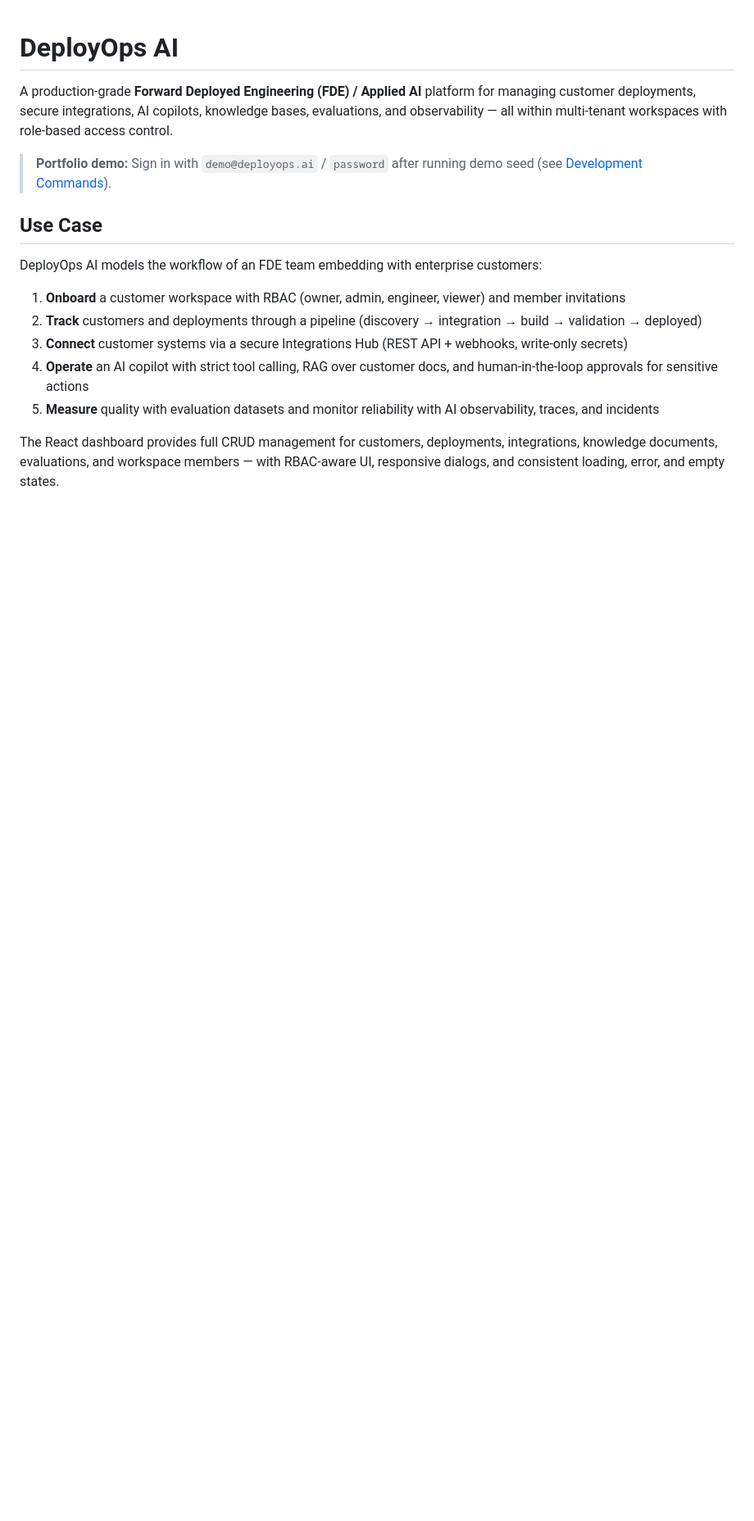
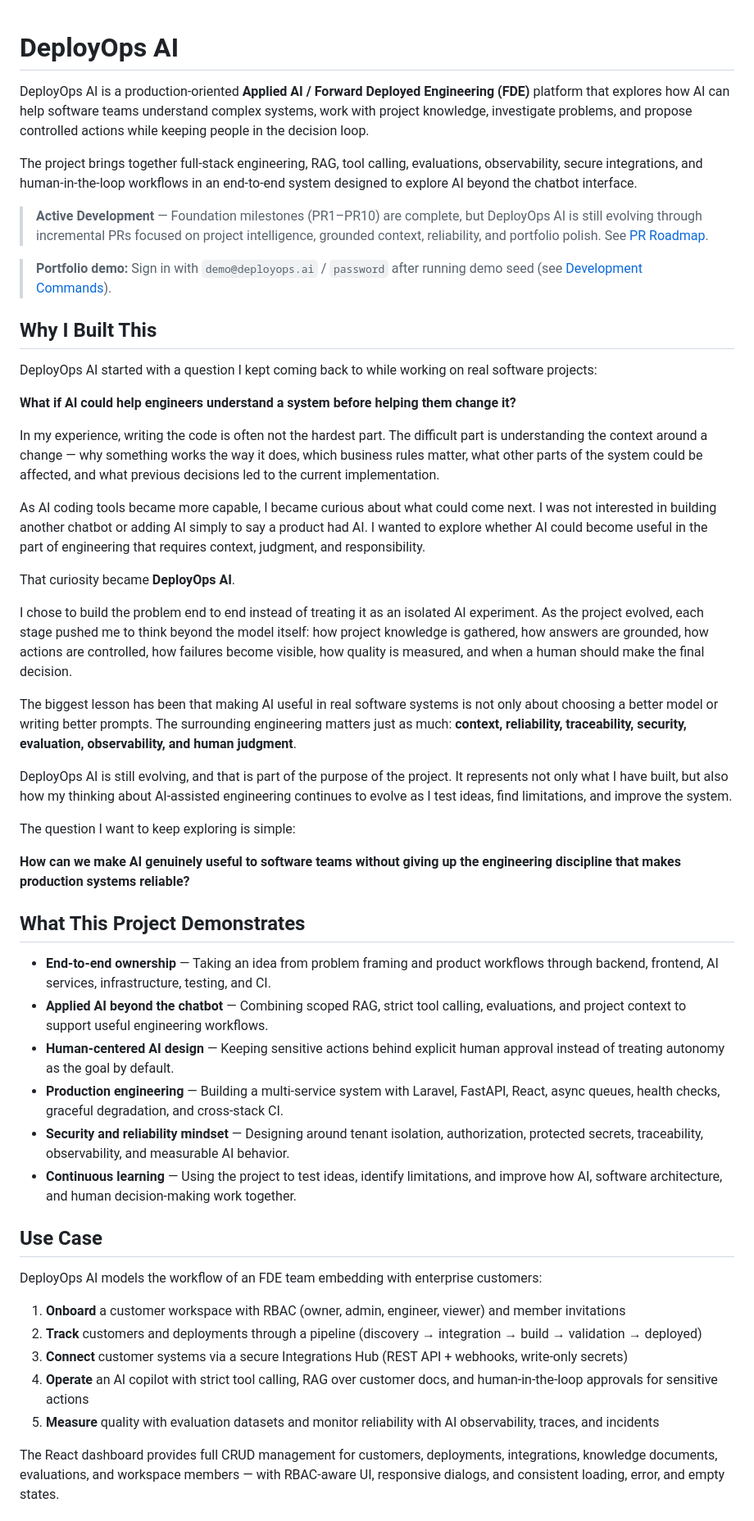
Before and after one commit to ecano08/deployops-ai, a Markdown page: README.md, the part around one of its changes. Shown at 82% size. Drawn GitHub-style; blank space fills up the shorter version.

Commit message:
docs: improve README for portfolio presentation

```diff
--- a/README.md
+++ b/README.md
@@ -1,8 +1,43 @@
 # DeployOps AI
 
-A production-grade **Forward Deployed Engineering (FDE) / Applied AI** platform for managing customer deployments, secure integrations, AI copilots, knowledge bases, evaluations, and observability — all within multi-tenant workspaces with role-based access control.
+DeployOps AI is a production-oriented **Applied AI / Forward Deployed Engineering (FDE)** platform that explores how AI can help software teams understand complex systems, work with project knowledge, investigate problems, and propose controlled actions while keeping people in the decision loop.
+
+The project brings together full-stack engineering, RAG, tool calling, evaluations, observability, secure integrations, and human-in-the-loop workflows in an end-to-end system designed to explore AI beyond the chatbot interface.
+
+> **Active Development** — Foundation milestones (PR1–PR10) are complete, but DeployOps AI is still evolving through incremental PRs focused on project intelligence, grounded context, reliability, and portfolio polish. See [PR Roadmap](#pr-roadmap).
 
 > **Portfolio demo:** Sign in with `demo@deployops.ai` / `password` after running demo seed (see [Development Commands](#development-commands)).
+
+## Why I Built This
+
+DeployOps AI started with a question I kept coming back to while working on real software projects:
+
+**What if AI could help engineers understand a system before helping them change it?**
+
+In my experience, writing the code is often not the hardest part. The difficult part is understanding the context around a change — why something works the way it does, which business rules matter, what other parts of the system could be affected, and what previous decisions led to the current implementation.
+
+As AI coding tools became more capable, I became curious about what could come next. I was not interested in building another chatbot or adding AI simply to say a product had AI. I wanted to explore whether AI could become useful in the part of engineering that requires context, judgment, and responsibility.
+
+That curiosity became **DeployOps AI**.
+
+I chose to build the problem end to end instead of treating it as an isolated AI experiment. As the project evolved, each stage pushed me to think beyond the model itself: how project knowledge is gathered, how answers are grounded, how actions are controlled, how failures become visible, how quality is measured, and when a human should make the final decision.
+
+The biggest lesson has been that making AI useful in real software systems is not only about choosing a better model or writing better prompts. The surrounding engineering matters just as much: **context, reliability, traceability, security, evaluation, observability, and human judgment**.
+
+DeployOps AI is still evolving, and that is part of the purpose of the project. It represents not only what I have built, but also how my thinking about AI-assisted engineering continues to evolve as I test ideas, find limitations, and improve the system.
+
+The question I want to keep exploring is simple:
+
+**How can we make AI genuinely useful to software teams without giving up the engineering discipline that makes production systems reliable?**
+
+## What This Project Demonstrates
+
+- **End-to-end ownership** — Taking an idea from problem framing and product workflows through backend, frontend, AI services, infrastructure, testing, and CI.
+- **Applied AI beyond the chatbot** — Combining scoped RAG, strict tool calling, evaluations, and project context to support useful engineering workflows.
+- **Human-centered AI design** — Keeping sensitive actions behind explicit human approval instead of treating autonomy as the goal by default.
+- **Production engineering** — Building a multi-service system with Laravel, FastAPI, React, async queues, health checks, graceful degradation, and cross-stack CI.
+- **Security and reliability mindset** — Designing around tenant isolation, authorization, protected secrets, traceability, observability, and measurable AI behavior.
+- **Continuous learning** — Using the project to test ideas, identify limitations, and improve how AI, software architecture, and human decision-making work together.
 
 ## Use Case
 
```
Also changed, not shown: other parts of README.md (+18 -1 lines).
